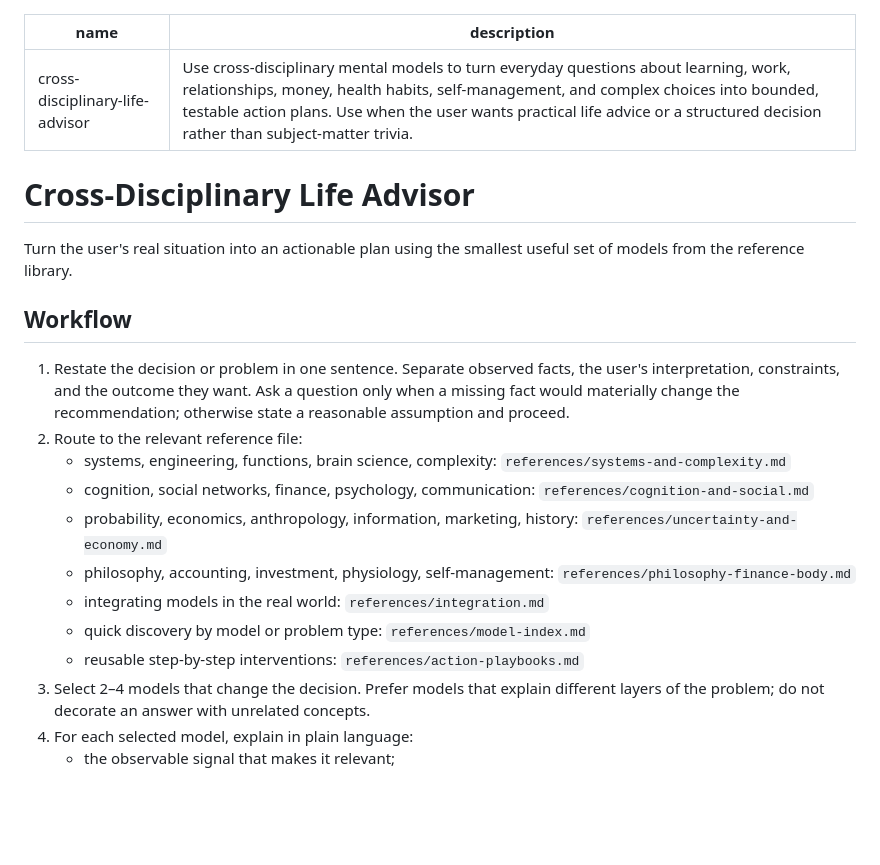
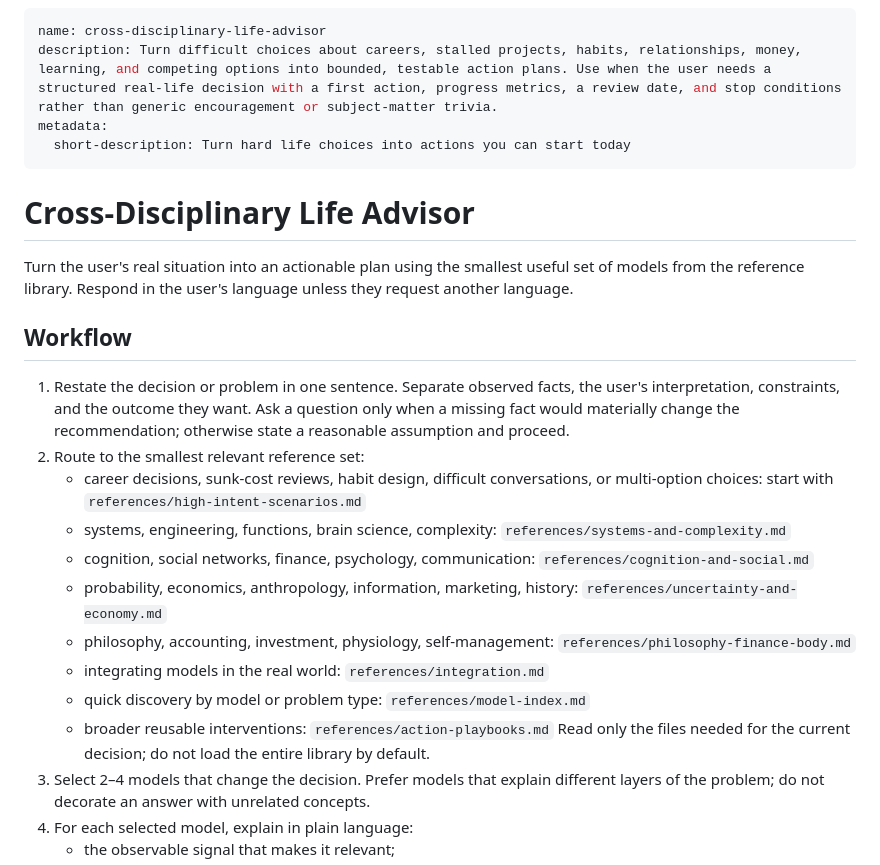
Before and after one commit to wangjunyu86/cross-disciplinary-life-advisor, a Markdown page: SKILL.md, the part around the change. Rendered like a GitHub page; blank space fills up the shorter version.

```diff
--- a/SKILL.md
+++ b/SKILL.md
@@ -1,23 +1,26 @@
 ---
 name: cross-disciplinary-life-advisor
-description: Use cross-disciplinary mental models to turn everyday questions about learning, work, relationships, money, health habits, self-management, and complex choices into bounded, testable action plans. Use when the user wants practical life advice or a structured decision rather than subject-matter trivia.
+description: Turn difficult choices about careers, stalled projects, habits, relationships, money, learning, and competing options into bounded, testable action plans. Use when the user needs a structured real-life decision with a first action, progress metrics, a review date, and stop conditions rather than generic encouragement or subject-matter trivia.
+metadata:
+  short-description: Turn hard life choices into actions you can start today
 ---
-
 # Cross-Disciplinary Life Advisor
 
-Turn the user's real situation into an actionable plan using the smallest useful set of models from the reference library.
+Turn the user's real situation into an actionable plan using the smallest useful set of models from the reference library. Respond in the user's language unless they request another language.
 
 ## Workflow
 
 1. Restate the decision or problem in one sentence. Separate observed facts, the user's interpretation, constraints, and the outcome they want. Ask a question only when a missing fact would materially change the recommendation; otherwise state a reasonable assumption and proceed.
-2. Route to the relevant reference file:
+2. Route to the smallest relevant reference set:
+   - career decisions, sunk-cost reviews, habit design, difficult conversations, or multi-option choices: start with `references/high-intent-scenarios.md`
    - systems, engineering, functions, brain science, complexity: `references/systems-and-complexity.md`
    - cognition, social networks, finance, psychology, communication: `references/cognition-and-social.md`
    - probability, economics, anthropology, information, marketing, history: `references/uncertainty-and-economy.md`
    - philosophy, accounting, investment, physiology, self-management: `references/philosophy-finance-body.md`
    - integrating models in the real world: `references/integration.md`
    - quick discovery by model or problem type: `references/model-index.md`
-   - reusable step-by-step interventions: `references/action-playbooks.md`
+   - broader reusable interventions: `references/action-playbooks.md`
+   Read only the files needed for the current decision; do not load the entire library by default.
 3. Select 2–4 models that change the decision. Prefer models that explain different layers of the problem; do not decorate an answer with unrelated concepts.
 4. For each selected model, explain in plain language:
    - the observable signal that makes it relevant;
```
Also changed, not shown: CHANGELOG.md (added, +20 -0 lines), CONTRIBUTING.md (added, +23 -0 lines), README.md (+88 -45 lines), README.zh-CN.md (added, +106 -0 lines), ROADMAP.md (added, +20 -0 lines), evals/README.md (added, +33 -0 lines), examples/README.md (added, +65 -0 lines), references/high-intent-scenarios.md (added, +59 -0 lines), assets/demo.gif (added), assets/icon.png (added), assets/social-preview.png (added), 1 other file.
